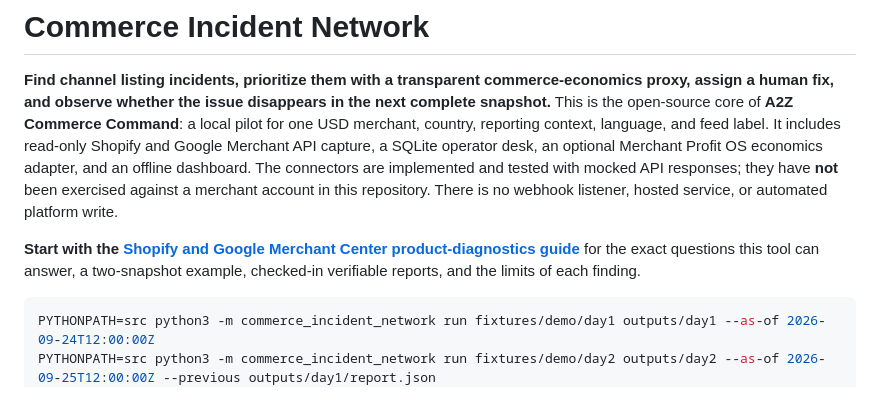
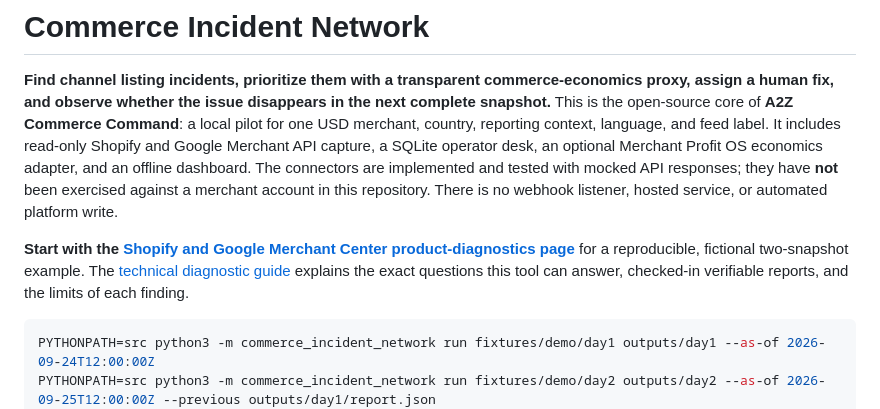
Before and after one commit to AAH20/commerce-incident-network, a Markdown page: README.md, the part around the change. Drawn GitHub-style.

Commit message:
docs: link live diagnostic page from README

````diff
--- a/README.md
+++ b/README.md
@@ -2,7 +2,7 @@
 
 **Find channel listing incidents, prioritize them with a transparent commerce-economics proxy, assign a human fix, and observe whether the issue disappears in the next complete snapshot.** This is the open-source core of **A2Z Commerce Command**: a local pilot for one USD merchant, country, reporting context, language, and feed label. It includes read-only Shopify and Google Merchant API capture, a SQLite operator desk, an optional Merchant Profit OS economics adapter, and an offline dashboard. The connectors are implemented and tested with mocked API responses; they have **not** been exercised against a merchant account in this repository. There is no webhook listener, hosted service, or automated platform write.
 
-**Start with the [Shopify and Google Merchant Center product-diagnostics guide](docs/SHOPIFY_GOOGLE_MERCHANT_DIAGNOSTICS.md)** for the exact questions this tool can answer, a two-snapshot example, checked-in verifiable reports, and the limits of each finding.
+**Start with the [Shopify and Google Merchant Center product-diagnostics page](https://aah20.github.io/commerce-incident-network/)** for a reproducible, fictional two-snapshot example. The [technical diagnostic guide](docs/SHOPIFY_GOOGLE_MERCHANT_DIAGNOSTICS.md) explains the exact questions this tool can answer, checked-in verifiable reports, and the limits of each finding.
 
 ```bash
 PYTHONPATH=src python3 -m commerce_incident_network run fixtures/demo/day1 outputs/day1 --as-of 2026-09-24T12:00:00Z
````
